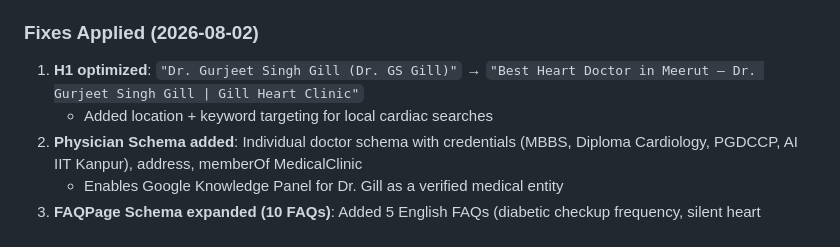
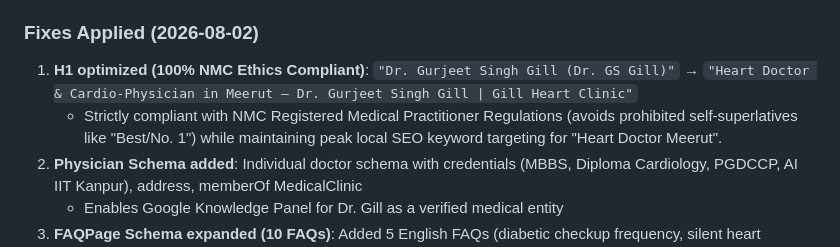
Before and after one commit to gurjeetsinghgill8-web/bharatsolve-seo-agency-template, a Markdown page: AGENTS.md, the part around the change. GitHub-like rendering.

Commit message:
docs: update H1 title guidelines to 100% NMC ethics compliant format

```diff
--- a/AGENTS.md
+++ b/AGENTS.md
@@ -83,8 +83,8 @@ content, published_url, created_at
 - **GitHub Repo**: gurjeetsinghgill8-web/gill-heart-clinic
 
 ### Fixes Applied (2026-08-02)
-1. **H1 optimized**: `"Dr. Gurjeet Singh Gill (Dr. GS Gill)"` → `"Best Heart Doctor in Meerut — Dr. Gurjeet Singh Gill | Gill Heart Clinic"`
-   - Added location + keyword targeting for local cardiac searches
+1. **H1 optimized (100% NMC Ethics Compliant)**: `"Dr. Gurjeet Singh Gill (Dr. GS Gill)"` → `"Heart Doctor & Cardio-Physician in Meerut — Dr. Gurjeet Singh Gill | Gill Heart Clinic"`
+   - Strictly compliant with NMC Registered Medical Practitioner Regulations (avoids prohibited self-superlatives like "Best/No. 1") while maintaining peak local SEO keyword targeting for "Heart Doctor Meerut".
 2. **Physician Schema added**: Individual doctor schema with credentials (MBBS, Diploma Cardiology, PGDCCP, AI IIT Kanpur), address, memberOf MedicalClinic
    - Enables Google Knowledge Panel for Dr. Gill as a verified medical entity
 3. **FAQPage Schema expanded (10 FAQs)**: Added 5 English FAQs (diabetic checkup frequency, silent heart disease, ECG timing, ECG vs Echo, acidity vs heart attack) + 5 location/cost FAQs
```
